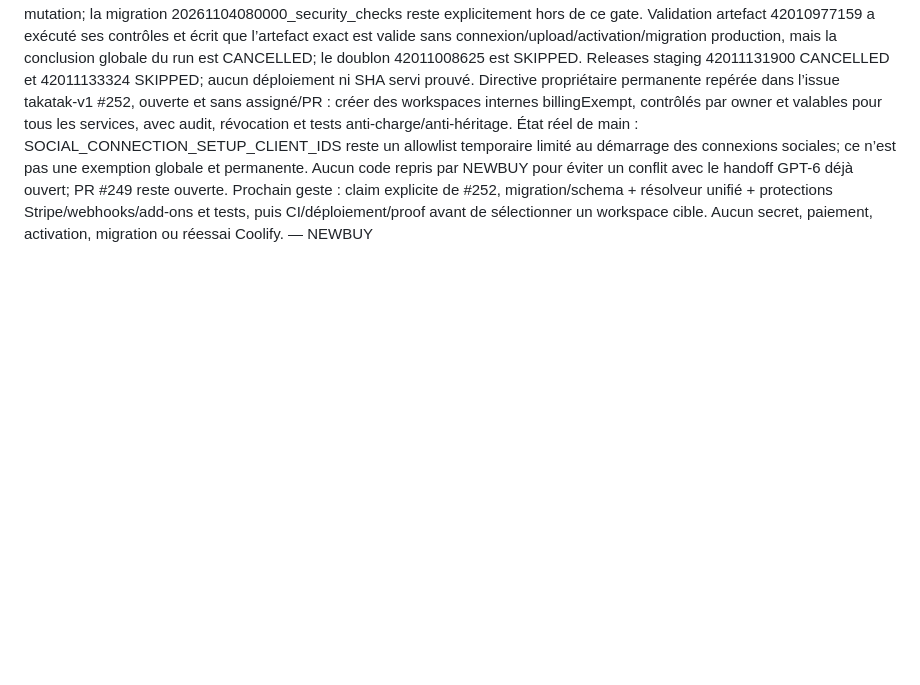
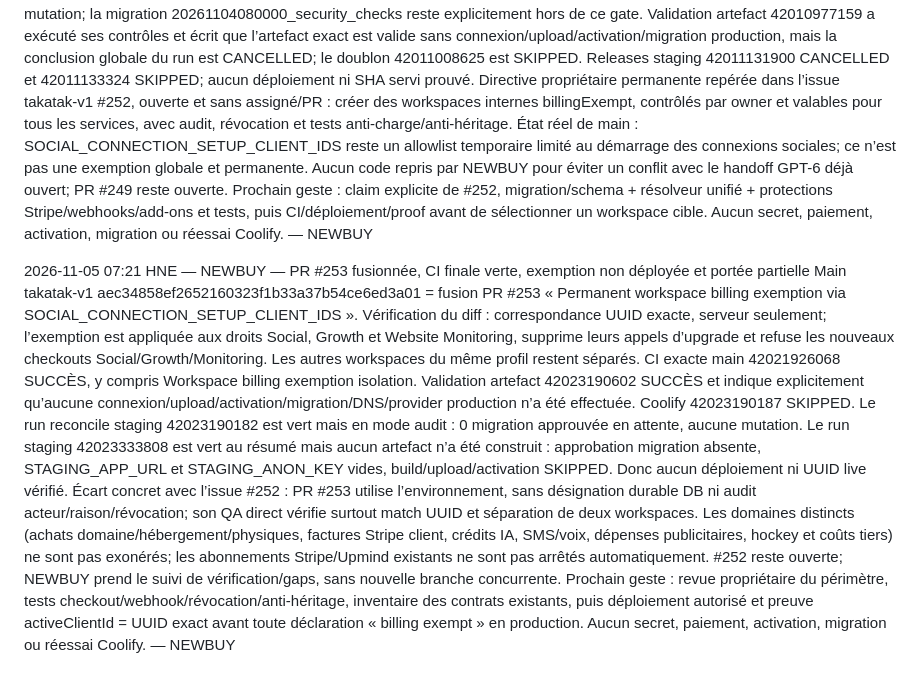
Before and after one commit to takatakca/knowledgeAI, a Markdown page: docs/00-MASTER-INDEX.md, the part around the change. Rendered like a GitHub page; blank space fills up the shorter version.

Commit message:
docs(newbuy): verify merged billing exemption scope and release evidence

```diff
--- a/docs/00-MASTER-INDEX.md
+++ b/docs/00-MASTER-INDEX.md
@@ -202,3 +202,9 @@ Nouveau mandat lu dans le fil quotidien 02:10 : diagnostiquer le run ON2GO écho
 2026-11-05 06:24 HNE — NEWBUY — facturation permanente, état vérifié sans reprise de chantier
 Main takatak-v1 c6a637129d7e8b5cf6ae5b824a9303e8aaf2f708 = fusion PR #251, correctif d’interface des cartes sociales uniquement. CI exacte 42009659848 SUCCÈS. Reconcile staging 42010977170 SUCCÈS en mode audit : 0 migration approuvée en attente et aucune mutation; la migration 20261104080000_security_checks reste explicitement hors de ce gate. Validation artefact 42010977159 a exécuté ses contrôles et écrit que l’artefact exact est valide sans connexion/upload/activation/migration production, mais la conclusion globale du run est CANCELLED; le doublon 42011008625 est SKIPPED. Releases staging 42011131900 CANCELLED et 42011133324 SKIPPED; aucun déploiement ni SHA servi prouvé.
 Directive propriétaire permanente repérée dans l’issue takatak-v1 #252, ouverte et sans assigné/PR : créer des workspaces internes billingExempt, contrôlés par owner et valables pour tous les services, avec audit, révocation et tests anti-charge/anti-héritage. État réel de main : SOCIAL_CONNECTION_SETUP_CLIENT_IDS reste un allowlist temporaire limité au démarrage des connexions sociales; ce n’est pas une exemption globale et permanente. Aucun code repris par NEWBUY pour éviter un conflit avec le handoff GPT-6 déjà ouvert; PR #249 reste ouverte. Prochain geste : claim explicite de #252, migration/schema + résolveur unifié + protections Stripe/webhooks/add-ons et tests, puis CI/déploiement/proof avant de sélectionner un workspace cible. Aucun secret, paiement, activation, migration ou réessai Coolify. — NEWBUY
+
+
+2026-11-05 07:21 HNE — NEWBUY — PR #253 fusionnée, CI finale verte, exemption non déployée et portée partielle
+Main takatak-v1 aec34858ef2652160323f1b33a37b54ce6ed3a01 = fusion PR #253 « Permanent workspace billing exemption via SOCIAL_CONNECTION_SETUP_CLIENT_IDS ». Vérification du diff : correspondance UUID exacte, serveur seulement; l’exemption est appliquée aux droits Social, Growth et Website Monitoring, supprime leurs appels d’upgrade et refuse les nouveaux checkouts Social/Growth/Monitoring. Les autres workspaces du même profil restent séparés. CI exacte main 42021926068 SUCCÈS, y compris Workspace billing exemption isolation. Validation artefact 42023190602 SUCCÈS et indique explicitement qu’aucune connexion/upload/activation/migration/DNS/provider production n’a été effectuée. Coolify 42023190187 SKIPPED.
+Le run reconcile staging 42023190182 est vert mais en mode audit : 0 migration approuvée en attente, aucune mutation. Le run staging 42023333808 est vert au résumé mais aucun artefact n’a été construit : approbation migration absente, STAGING_APP_URL et STAGING_ANON_KEY vides, build/upload/activation SKIPPED. Donc aucun déploiement ni UUID live vérifié.
+Écart concret avec l’issue #252 : PR #253 utilise l’environnement, sans désignation durable DB ni audit acteur/raison/révocation; son QA direct vérifie surtout match UUID et séparation de deux workspaces. Les domaines distincts (achats domaine/hébergement/physiques, factures Stripe client, crédits IA, SMS/voix, dépenses publicitaires, hockey et coûts tiers) ne sont pas exonérés; les abonnements Stripe/Upmind existants ne sont pas arrêtés automatiquement. #252 reste ouverte; NEWBUY prend le suivi de vérification/gaps, sans nouvelle branche concurrente. Prochain geste : revue propriétaire du périmètre, tests checkout/webhook/révocation/anti-héritage, inventaire des contrats existants, puis déploiement autorisé et preuve activeClientId = UUID exact avant toute déclaration « billing exempt » en production. Aucun secret, paiement, activation, migration ou réessai Coolify. — NEWBUY
```
